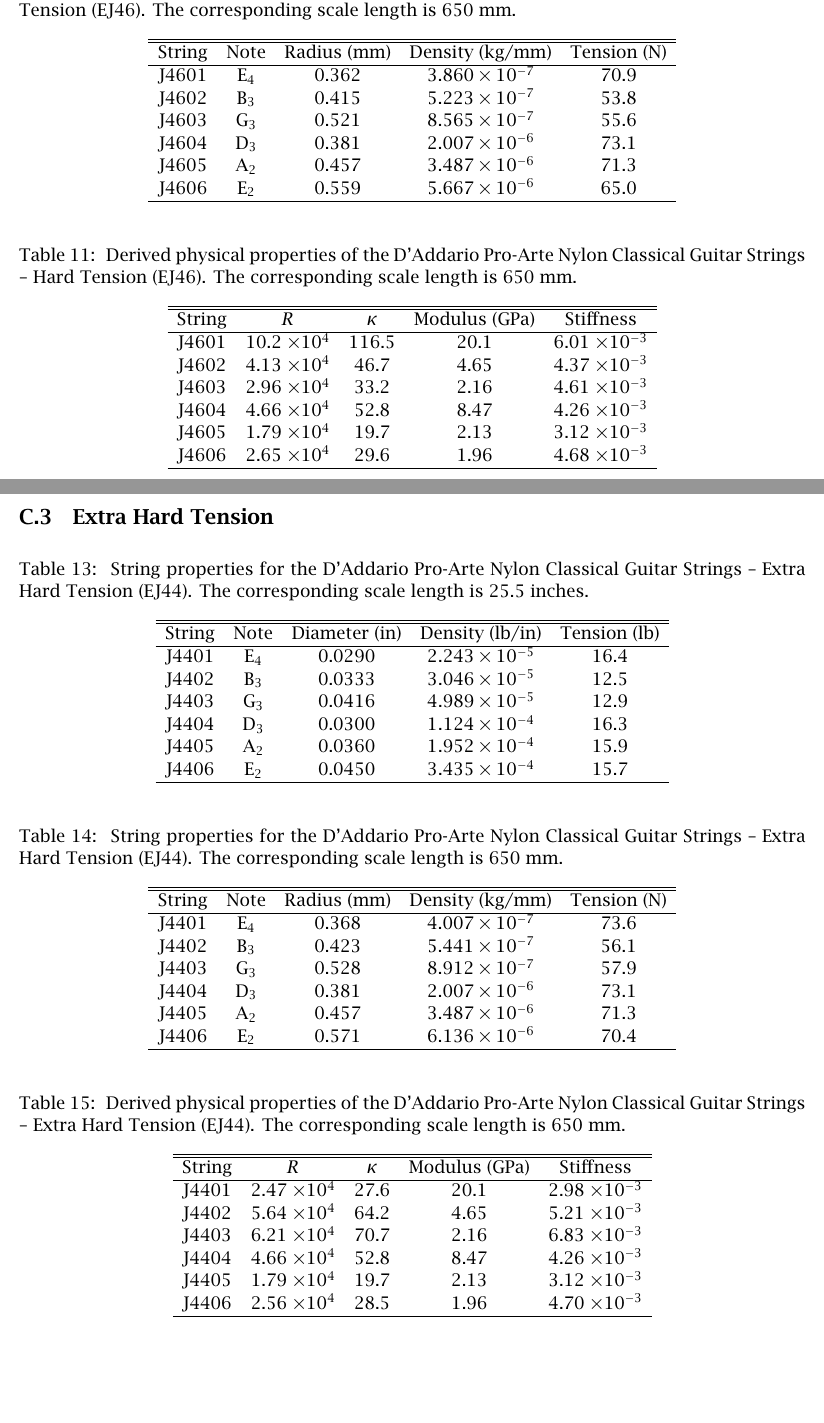
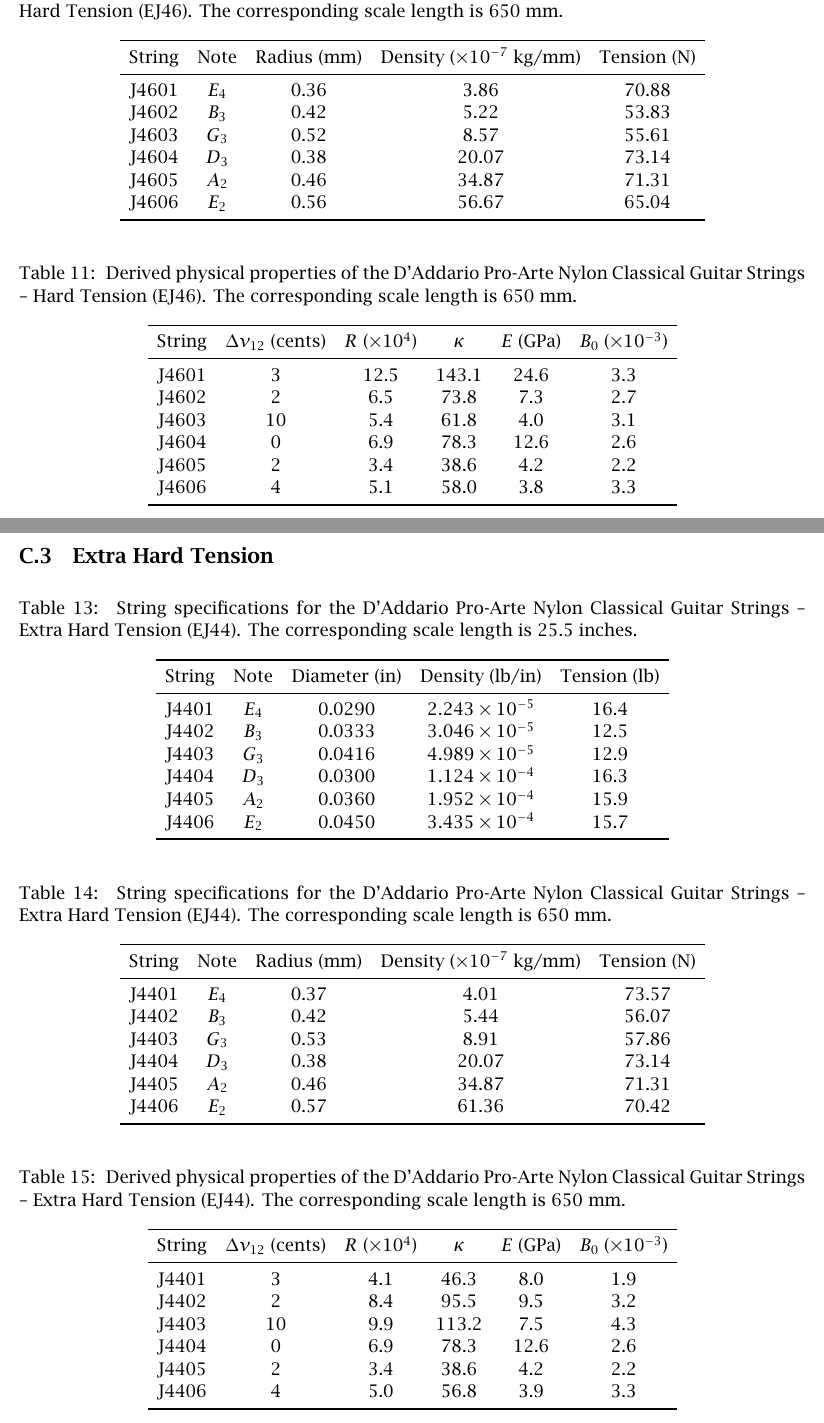
Before and after one commit to beausol/classical-guitar, a LaTeX paper (cg_comp.tex, which reads files/comp.tex, files/exp.tex, files/specs.tex): two parts of pages 18 and 20 of 22, joined at a grey line, cut so that both start at the same text, the shorter picture padded with empty space. The pictures show the PDF file cg_comp.pdf that the author committed with the source.

Commit message:
(Almost) full automation of table generation has been added to the Guitar and GuitarStrings classes in cg_comp.py. Three new table LaTeX files have been added for each string set. The LaTeX booktabs package is now used for all tabular formatting. All tables and figures have been updated in this version of the PDF.

```diff
--- a/files/comp.tex
+++ b/files/comp.tex
@@ -12,7 +12,4 @@
  \begin{table}[htbp]
   \centering
   \caption{\label{tbl:ej45_setbacks} Predicted setbacks for the D'Addario Pro-Arte Nylon Classical Guitar Strings -- Normal Tension (EJ45) on the Alhambra 8P classical guitar.}
-    \begin{tabular}{lcccc}
-    \hline \hline
-    String  & $\Delta S$~(mm) & $\Delta N$~(mm) \\
-    \hline
+  \input{files/tbl_ej45_setbacks}
--- a/files/exp.tex
+++ b/files/exp.tex
@@ -90,8 +90,7 @@
 
 \begin{table}[htbp]
   \centering
-  \caption{\label{tbl:ej45_ips} String properties for the D'Addario Pro-Arte Nylon Classical Guitar Strings -- Normal Tension (EJ45). The corresponding scale length is 25.5~inches.}
+  \caption{\label{tbl:ej45_ips} String specifications for the D'Addario Pro-Arte Nylon Classical Guitar Strings -- Normal Tension (EJ45). The corresponding scale length is 25.5~inches.}
     \begin{tabular}{lcccc}
-    \hline \hline
+    \toprule
     String  & Note  & \multicolumn{1}{l}{Diameter (in)} & \multicolumn{1}{l}{Density (lb/in)} & \multicolumn{1}{l}{Tension (lb)} \\
-    \hline
@@ -104,12 +97,13 @@
-    \hline
+    \midrule
+    J4501 & $E_4$  & 0.0280 & $2.092 \times 10^{-5}$ & 15.3 \\
+    J4502 & $B_3$  & 0.0322 & $2.827 \times 10^{-5}$ & 11.6 \\
+    J4503 & $G_3$  & 0.0403 & $4.679 \times 10^{-5}$ & 12.1 \\
+    J4504 & $D_3$  & 0.0290 & $1.075 \times 10^{-4}$ & 15.6 \\
+    J4505 & $A_2$  & 0.0350 & $1.842 \times 10^{-4}$ & 15.0 \\
+    J4506 & $E_2$  & 0.0430 & $3.063 \times 10^{-4}$ & 14.0 \\
+    \bottomrule
     \end{tabular}%
-  \label{tab:addlabel}%
 \end{table}%
 
 \begin{table}[htbp]
   \centering
-  \caption{\label{tbl:ej45_mks} String properties for the D'Addario Pro-Arte Nylon Classical Guitar Strings -- Normal Tension (EJ45). The corresponding scale length is 650~mm.}
-    \begin{tabular}{lcccc}
-    \hline \hline
-    String  & Note  & \multicolumn{1}{l}{Radius (mm)} & \multicolumn{1}{l}{Density (kg/mm)} & \multicolumn{1}{l}{Tension (N)} \\
-    \hline
@@ -122,14 +110,8 @@
-    \hline
-    \end{tabular}%
-  \label{tab:addlabel}%
+  \caption{\label{tbl:ej45_mks} String specifications for the D'Addario Pro-Arte Nylon Classical Guitar Strings -- Normal Tension (EJ45). The corresponding scale length is 650~mm.}
+  \input{files/tbl_ej45_specs}
 \end{table}%
 
-
-
-\begin{table}%[htbp]
+\begin{table}[htbp]
   \centering
   \caption{\label{tbl:ej45_props} Derived physical properties of the D'Addario Pro-Arte Nylon Classical Guitar Strings -- Normal Tension (EJ45). The corresponding scale length is 650 mm.}
-    \begin{tabular}{lcccc}
-    \hline \hline
-    String  & $R$ & $\kappa$ & Modulus (GPa) & Stiffness \\
-    \hline
+  \input{files/tbl_ej45_props}
--- a/files/specs.tex
+++ b/files/specs.tex
@@ -14,8 +14,7 @@
 
  \begin{table}[htbp]
   \centering
-  \caption{\label{tbl:ej43_ips} String properties for the D'Addario Pro-Arte Nylon Classical Guitar Strings -- Light Tension (EJ43). The corresponding scale length is 25.5~inches.}
+  \caption{\label{tbl:ej43_ips} String specifications for the D'Addario Pro-Arte Nylon Classical Guitar Strings -- Light Tension (EJ43). The corresponding scale length is 25.5~inches.}
     \begin{tabular}{lcccc}
-    \hline \hline
+    \toprule
     String  & Note  & \multicolumn{1}{l}{Diameter (in)} & \multicolumn{1}{l}{Density (lb/in)} & \multicolumn{1}{l}{Tension (lb)} \\
-    \hline
@@ -28,11 +21,13 @@
-    \hline
+    \midrule
+    J4301 & $E_4$  & 0.0275 & $2.024 \times 10^{-5}$ & 14.8 \\
+    J4302 & $B_3$  & 0.0317 & $2.729 \times 10^{-5}$ & 11.2 \\
+    J4303 & $G_3$  & 0.0397 & $4.525 \times 10^{-5}$ & 11.7 \\
+    J4304 & $D_3$  & 0.0280 & $1.020 \times 10^{-4}$ & 14.8 \\
+    J4305 & $A_2$  & 0.0330 & $1.535 \times 10^{-4}$ & 12.5 \\
+    J4306 & $E_2$  & 0.0420 & $2.888 \times 10^{-4}$ & 13.2 \\
+    \bottomrule
     \end{tabular}%
  \end{table}%
 
  \begin{table}[htbp]
   \centering
-  \caption{\label{tbl:ej43_mks} String properties for the D'Addario Pro-Arte Nylon Classical Guitar Strings -- Light Tension (EJ43). The corresponding scale length is 650~mm.}
-    \begin{tabular}{lcccc}
-    \hline \hline
-    String  & Note  & \multicolumn{1}{l}{Radius (mm)} & \multicolumn{1}{l}{Density (kg/mm)} & \multicolumn{1}{l}{Tension (N)} \\
-    \hline
@@ -45,11 +34,7 @@
-    \hline
-    \end{tabular}%
+  \caption{\label{tbl:ej43_mks} String specifications for the D'Addario Pro-Arte Nylon Classical Guitar Strings -- Light Tension (EJ43). The corresponding scale length is 650~mm.}
+  \input{files/tbl_ej43_specs}
  \end{table}%
 
  \begin{table}[htbp]
   \centering
   \caption{\label{tbl:ej43_props} Derived physical properties of the D'Addario Pro-Arte Nylon Classical Guitar Strings -- Light Tension (EJ43). The corresponding scale length is 650 mm.}
-    \begin{tabular}{lcccc}
-    \hline \hline
-    String  & $R$ & $\kappa$ & Modulus (GPa) & Stiffness \\
-    \hline
@@ -62,11 +41,7 @@
-    \hline
-    \end{tabular}%
+  \input{files/tbl_ej43_props}
  \end{table}%
 
  \begin{table}[htbp]
   \centering
   \caption{\label{tbl:ej43_setbacks} Predicted setbacks for the D'Addario Pro-Arte Nylon Classical Guitar Strings -- Light Tension (EJ43) on the Alhambra 8P classical guitar.}
-    \begin{tabular}{lcccc}
-    \hline \hline
-    String  & $\Delta S$~(mm) & $\Delta N$~(mm) \\
-    \hline
+  \input{files/tbl_ej43_setbacks}
@@ -119,9 +84,7 @@
 
  \begin{table}[htbp]
   \centering
-  \caption{\label{tbl:ej46_ips} String properties for the D'Addario Pro-Arte Nylon Classical Guitar Strings -- Hard Tension (EJ46). The corresponding scale length is 25.5~inches.}
+  \caption{\label{tbl:ej46_ips} String specifications for the D'Addario Pro-Arte Nylon Classical Guitar Strings -- Hard Tension (EJ46). The corresponding scale length is 25.5~inches.}
     \begin{tabular}{lcccc}
-    \hline \hline
+    \toprule
     String  & Note  & \multicolumn{1}{l}{Diameter (in)} & \multicolumn{1}{l}{Density (lb/in)} & \multicolumn{1}{l}{Tension (lb)} \\
-    \hline
-    J4601 & E$_4$  & 0.0285 & $2.161 \times 10^{-5}$ & 15.8 \\
@@ -131,47 +91,27 @@
-    J4605 & A$_2$  & 0.0360 & $1.952 \times 10^{-4}$ & 15.9 \\
-    J4606 & E$_2$  & 0.0440 & $3.173 \times 10^{-4}$ & 14.5 \\
-    \hline
+    \midrule
+    J4601 & $E_4$  & 0.0285 & $2.161 \times 10^{-5}$ & 15.8 \\
+    J4602 & $B_3$  & 0.0327 & $2.924 \times 10^{-5}$ & 12.0 \\
+    J4603 & $G_3$  & 0.0410 & $4.795 \times 10^{-5}$ & 12.4 \\
+    J4604 & $D_3$  & 0.0300 & $1.124 \times 10^{-4}$ & 16.3 \\
+    J4605 & $A_2$  & 0.0360 & $1.952 \times 10^{-4}$ & 15.9 \\
+    J4606 & $E_2$  & 0.0440 & $3.173 \times 10^{-4}$ & 14.5 \\
+    \bottomrule
     \end{tabular}%
  \end{table}%
 
  \begin{table}[htbp]
   \centering
-  \caption{\label{tbl:ej46_mks} String properties for the D'Addario Pro-Arte Nylon Classical Guitar Strings -- Hard Tension (EJ46). The corresponding scale length is 650~mm.}
-    \begin{tabular}{lcccc}
-    \hline \hline
-    String  & Note  & \multicolumn{1}{l}{Radius (mm)} & \multicolumn{1}{l}{Density (kg/mm)} & \multicolumn{1}{l}{Tension (N)} \\
-    \hline
-    J4601 & E$_4$  & 0.362 & $3.860 \times 10^{-7}$ & 70.9 \\
-    J4602 & B$_3$  & 0.415 & $5.223 \times 10^{-7}$ & 53.8 \\
-    J4603 & G$_3$  & 0.521 & $8.565 \times 10^{-7}$ & 55.6 \\
-    J4604 & D$_3$  & 0.381 & $2.007 \times 10^{-6}$ & 73.1 \\
-    J4605 & A$_2$  & 0.457 & $3.487 \times 10^{-6}$ & 71.3 \\
-    J4606 & E$_2$  & 0.559 & $5.667 \times 10^{-6}$ & 65.0 \\
-    \hline
-    \end{tabular}%
+  \caption{\label{tbl:ej46_mks} String specifications for the D'Addario Pro-Arte Nylon Classical Guitar Strings -- Hard Tension (EJ46). The corresponding scale length is 650~mm.}
+  \input{files/tbl_ej46_specs}
  \end{table}%
 
  \begin{table}[htbp]
   \centering
   \caption{\label{tbl:ej46_props} Derived physical properties of the D'Addario Pro-Arte Nylon Classical Guitar Strings -- Hard Tension (EJ46). The corresponding scale length is 650 mm.}
-    \begin{tabular}{lcccc}
-    \hline \hline
-    String  & $R$ & $\kappa$ & Modulus (GPa) & Stiffness \\
-    \hline
-    J4601 & 10.2 $\times 10^{4}$ & 116.5 & 20.1 & 6.01 $\times 10^{-3}$ \\
-    J4602 & 4.13 $\times 10^{4}$ & 46.7 & 4.65 & 4.37 $\times 10^{-3}$ \\
-    J4603 & 2.96 $\times 10^{4}$ & 33.2 & 2.16 & 4.61 $\times 10^{-3}$ \\
-    J4604 & 4.66 $\times 10^{4}$ & 52.8 & 8.47 & 4.26 $\times 10^{-3}$ \\
-    J4605 & 1.79 $\times 10^{4}$ & 19.7 & 2.13 & 3.12 $\times 10^{-3}$ \\
-    J4606 & 2.65 $\times 10^{4}$ & 29.6 & 1.96 & 4.68 $\times 10^{-3}$ \\
-    \hline
-    \end{tabular}%
+  \input{files/tbl_ej46_props}
  \end{table}%
 
  \begin{table}[htbp]
   \centering
   \caption{\label{tbl:ej46_setbacks} Predicted setbacks for the D'Addario Pro-Arte Nylon Classical Guitar Strings -- Hard Tension (EJ46) on the Alhambra 8P classical guitar.}
-    \begin{tabular}{lcccc}
-    \hline \hline
-    String  & $\Delta S$~(mm) & $\Delta N$~(mm) \\
-    \hline
+  \input{files/tbl_ej46_setbacks}
@@ -224,8 +154,7 @@
 
  \begin{table}[htbp]
   \centering
-  \caption{\label{tbl:ej44_ips} String properties for the D'Addario Pro-Arte Nylon Classical Guitar Strings -- Extra Hard Tension (EJ44). The corresponding scale length is 25.5~inches.}
+  \caption{\label{tbl:ej44_ips} String specifications for the D'Addario Pro-Arte Nylon Classical Guitar Strings -- Extra Hard Tension (EJ44). The corresponding scale length is 25.5~inches.}
     \begin{tabular}{lcccc}
-    \hline \hline
+    \toprule
     String  & Note  & \multicolumn{1}{l}{Diameter (in)} & \multicolumn{1}{l}{Density (lb/in)} & \multicolumn{1}{l}{Tension (lb)} \\
-    \hline
@@ -236,47 +161,27 @@
-    J4405 & A$_2$  & 0.0360 & $1.952 \times 10^{-4}$ & 15.9 \\
-    J4406 & E$_2$  & 0.0450 & $3.435 \times 10^{-4}$ & 15.7 \\
-    \hline
+    \midrule
+    J4401 & $E_4$  & 0.0290 & $2.243 \times 10^{-5}$ & 16.4 \\
+    J4402 & $B_3$  & 0.0333 & $3.046 \times 10^{-5}$ & 12.5 \\
+    J4403 & $G_3$  & 0.0416 & $4.989 \times 10^{-5}$ & 12.9 \\
+    J4404 & $D_3$  & 0.0300 & $1.124 \times 10^{-4}$ & 16.3 \\
+    J4405 & $A_2$  & 0.0360 & $1.952 \times 10^{-4}$ & 15.9 \\
+    J4406 & $E_2$  & 0.0450 & $3.435 \times 10^{-4}$ & 15.7 \\
+    \bottomrule
     \end{tabular}%
  \end{table}%
 
  \begin{table}[htbp]
   \centering
-  \caption{\label{tbl:ej44_mks} String properties for the D'Addario Pro-Arte Nylon Classical Guitar Strings -- Extra Hard Tension (EJ44). The corresponding scale length is 650~mm.}
-    \begin{tabular}{lcccc}
-    \hline \hline
-    String  & Note  & \multicolumn{1}{l}{Radius (mm)} & \multicolumn{1}{l}{Density (kg/mm)} & \multicolumn{1}{l}{Tension (N)} \\
-    \hline
-    J4401 & E$_4$  & 0.368 & $4.007 \times 10^{-7}$ & 73.6 \\
-    J4402 & B$_3$  & 0.423 & $5.441 \times 10^{-7}$ & 56.1 \\
-    J4403 & G$_3$  & 0.528 & $8.912 \times 10^{-7}$ & 57.9 \\
-    J4404 & D$_3$  & 0.381 & $2.007 \times 10^{-6}$ & 73.1 \\
-    J4405 & A$_2$  & 0.457 & $3.487 \times 10^{-6}$ & 71.3 \\
-    J4406 & E$_2$  & 0.571 & $6.136 \times 10^{-6}$ & 70.4 \\
-    \hline
-    \end{tabular}%
+  \caption{\label{tbl:ej44_mks} String specifications for the D'Addario Pro-Arte Nylon Classical Guitar Strings -- Extra Hard Tension (EJ44). The corresponding scale length is 650~mm.}
+  \input{files/tbl_ej44_specs}
  \end{table}%
 
  \begin{table}[htbp]
   \centering
   \caption{\label{tbl:ej44_props} Derived physical properties of the D'Addario Pro-Arte Nylon Classical Guitar Strings -- Extra Hard Tension (EJ44). The corresponding scale length is 650 mm.}
-    \begin{tabular}{lcccc}
-    \hline \hline
-    String  & $R$ & $\kappa$ & Modulus (GPa) & Stiffness \\
-    \hline
-    J4401 & 2.47 $\times 10^{4}$ & 27.6 & 20.1 & 2.98 $\times 10^{-3}$ \\
-    J4402 & 5.64 $\times 10^{4}$ & 64.2 & 4.65 & 5.21 $\times 10^{-3}$ \\
-    J4403 & 6.21 $\times 10^{4}$ & 70.7 & 2.16 & 6.83 $\times 10^{-3}$ \\
-    J4404 & 4.66 $\times 10^{4}$ & 52.8 & 8.47 & 4.26 $\times 10^{-3}$ \\
-    J4405 & 1.79 $\times 10^{4}$ & 19.7 & 2.13 & 3.12 $\times 10^{-3}$ \\
-    J4406 & 2.56 $\times 10^{4}$ & 28.5 & 1.96 & 4.70 $\times 10^{-3}$ \\
-    \hline
-    \end{tabular}%
+  \input{files/tbl_ej44_props}
  \end{table}%
 
  \begin{table}[htbp]
   \centering
   \caption{\label{tbl:ej44_setbacks} Predicted setbacks for the D'Addario Pro-Arte Nylon Classical Guitar Strings -- Extra Hard Tension (EJ44) on the Alhambra 8P classical guitar.}
-    \begin{tabular}{lcccc}
-    \hline \hline
-    String  & $\Delta S$~(mm) & $\Delta N$~(mm) \\
-    \hline
+  \input{files/tbl_ej44_setbacks}
--- /dev/null
+++ b/files/tbl_ej43_props.tex
@@ -0,0 +1,6 @@
+\begin{tabular}{cccccc}
+\toprule
+String &  $\Delta \nu_{12}$ (cents) &  $R$ ($\times 10^4$) &  $\kappa$ &  $E$ (GPa) &  $B_0$ ($\times 10^{-3}$) \\
+\midrule
+ J4301 &                          3 &                  4.3 &      48.2 &        8.3 &                       1.9 \\
+ J4302 &                          2 &                  2.2 &      23.9 &        2.4 &                       1.5 \\
--- /dev/null
+++ b/files/tbl_ej43_specs.tex
@@ -0,0 +1,12 @@
+\begin{tabular}{ccccc}
+\toprule
+String &   Note &  Radius (mm) &  Density ($\times 10^{-7}$ kg/mm) &  Tension (N) \\
+\midrule
+ J4301 &  $E_4$ &         0.35 &                              3.62 &        66.39 \\
+ J4302 &  $B_3$ &         0.40 &                              4.87 &        50.24 \\
+ J4303 &  $G_3$ &         0.50 &                              8.08 &        52.48 \\
+ J4304 &  $D_3$ &         0.36 &                             18.23 &        66.41 \\
+ J4305 &  $A_2$ &         0.42 &                             27.41 &        56.06 \\
+ J4306 &  $E_2$ &         0.53 &                             51.59 &        59.21 \\
+\bottomrule
+\end{tabular}
--- /dev/null
+++ b/files/tbl_ej44_props.tex
@@ -0,0 +1,12 @@
+\begin{tabular}{cccccc}
+\toprule
+String &  $\Delta \nu_{12}$ (cents) &  $R$ ($\times 10^4$) &  $\kappa$ &  $E$ (GPa) &  $B_0$ ($\times 10^{-3}$) \\
+\midrule
+ J4401 &                          3 &                  4.1 &      46.3 &        8.0 &                       1.9 \\
+ J4402 &                          2 &                  8.4 &      95.5 &        9.5 &                       3.2 \\
+ J4403 &                         10 &                  9.9 &     113.2 &        7.5 &                       4.3 \\
+ J4404 &                          0 &                  6.9 &      78.3 &       12.6 &                       2.6 \\
+ J4405 &                          2 &                  3.4 &      38.6 &        4.2 &                       2.2 \\
+ J4406 &                          4 &                  5.0 &      56.8 &        3.9 &                       3.3 \\
+\bottomrule
+\end{tabular}
--- /dev/null
+++ b/files/tbl_ej44_specs.tex
@@ -0,0 +1,12 @@
+\begin{tabular}{ccccc}
+\toprule
+String &   Note &  Radius (mm) &  Density ($\times 10^{-7}$ kg/mm) &  Tension (N) \\
+\midrule
+ J4401 &  $E_4$ &         0.37 &                              4.01 &        73.57 \\
+ J4402 &  $B_3$ &         0.42 &                              5.44 &        56.07 \\
+ J4403 &  $G_3$ &         0.53 &                              8.91 &        57.86 \\
+ J4404 &  $D_3$ &         0.38 &                             20.07 &        73.14 \\
+ J4405 &  $A_2$ &         0.46 &                             34.87 &        71.31 \\
+ J4406 &  $E_2$ &         0.57 &                             61.36 &        70.42 \\
+\bottomrule
+\end{tabular}
--- /dev/null
+++ b/files/tbl_ej45_props.tex
@@ -0,0 +1,12 @@
+\begin{tabular}{cccccc}
+\toprule
+String &  $\Delta \nu_{12}$ (cents) &  $R$ ($\times 10^4$) &  $\kappa$ &  $E$ (GPa) &  $B_0$ ($\times 10^{-3}$) \\
+\midrule
+ J4501 &                          3 &                  5.2 &      58.6 &       10.1 &                       2.1 \\
+ J4502 &                          2 &                  3.8 &      42.5 &        4.2 &                       2.1 \\
+ J4503 &                         10 &                 10.1 &     115.9 &        7.6 &                       4.2 \\
+ J4504 &                          0 &                  2.3 &      26.0 &        4.3 &                       1.4 \\
+ J4505 &                          2 &                  3.5 &      39.6 &        4.3 &                       2.2 \\
+ J4506 &                          4 &                  4.4 &      49.8 &        3.3 &                       3.0 \\
+\bottomrule
+\end{tabular}
--- /dev/null
+++ b/files/tbl_ej45_specs.tex
@@ -0,0 +1,12 @@
+\begin{tabular}{ccccc}
+\toprule
+String &   Note &  Radius (mm) &  Density ($\times 10^{-7}$ kg/mm) &  Tension (N) \\
+\midrule
+ J4501 &  $E_4$ &         0.36 &                              3.74 &        68.62 \\
+ J4502 &  $B_3$ &         0.41 &                              5.05 &        52.04 \\
+ J4503 &  $G_3$ &         0.51 &                              8.36 &        54.26 \\
+ J4504 &  $D_3$ &         0.37 &                             19.21 &        69.99 \\
+ J4505 &  $A_2$ &         0.44 &                             32.90 &        67.27 \\
+ J4506 &  $E_2$ &         0.55 &                             54.72 &        62.80 \\
+\bottomrule
+\end{tabular}
--- /dev/null
+++ b/files/tbl_ej46_props.tex
@@ -0,0 +1,12 @@
+\begin{tabular}{cccccc}
+\toprule
+String &  $\Delta \nu_{12}$ (cents) &  $R$ ($\times 10^4$) &  $\kappa$ &  $E$ (GPa) &  $B_0$ ($\times 10^{-3}$) \\
+\midrule
+ J4601 &                          3 &                 12.5 &     143.1 &       24.6 &                       3.3 \\
+ J4602 &                          2 &                  6.5 &      73.8 &        7.3 &                       2.7 \\
+ J4603 &                         10 &                  5.4 &      61.8 &        4.0 &                       3.1 \\
+ J4604 &                          0 &                  6.9 &      78.3 &       12.6 &                       2.6 \\
+ J4605 &                          2 &                  3.4 &      38.6 &        4.2 &                       2.2 \\
+ J4606 &                          4 &                  5.1 &      58.0 &        3.8 &                       3.3 \\
+\bottomrule
+\end{tabular}
--- /dev/null
+++ b/files/tbl_ej46_specs.tex
@@ -0,0 +1,12 @@
+\begin{tabular}{ccccc}
+\toprule
+String &   Note &  Radius (mm) &  Density ($\times 10^{-7}$ kg/mm) &  Tension (N) \\
+\midrule
+ J4601 &  $E_4$ &         0.36 &                              3.86 &        70.88 \\
+ J4602 &  $B_3$ &         0.42 &                              5.22 &        53.83 \\
+ J4603 &  $G_3$ &         0.52 &                              8.57 &        55.61 \\
+ J4604 &  $D_3$ &         0.38 &                             20.07 &        73.14 \\
+ J4605 &  $A_2$ &         0.46 &                             34.87 &        71.31 \\
+ J4606 &  $E_2$ &         0.56 &                             56.67 &        65.04 \\
+\bottomrule
+\end{tabular}
```
Also changed, not shown: cg_comp.sty (+1 -1 lines), code/guitar/cg_comp.py (+96 -8 lines), files/tbl_ej43_setbacks.tex (added, +12 -0 lines), files/tbl_ej44_setbacks.tex (added, +12 -0 lines), files/tbl_ej45_setbacks.tex (added, +12 -0 lines), files/tbl_ej46_setbacks.tex (added, +12 -0 lines), cg_comp.pdf, figures/shift_alhambra8p_ej43_factory.pdf, figures/shift_alhambra8p_ej43_full.pdf, figures/shift_alhambra8p_ej43_harmonic.pdf, figures/shift_alhambra8p_ej43_mean.pdf, figures/shift_alhambra8p_ej43_null.pdf, figures/shift_alhambra8p_ej44_factory.pdf, figures/shift_alhambra8p_ej44_full.pdf, 17 more files.
